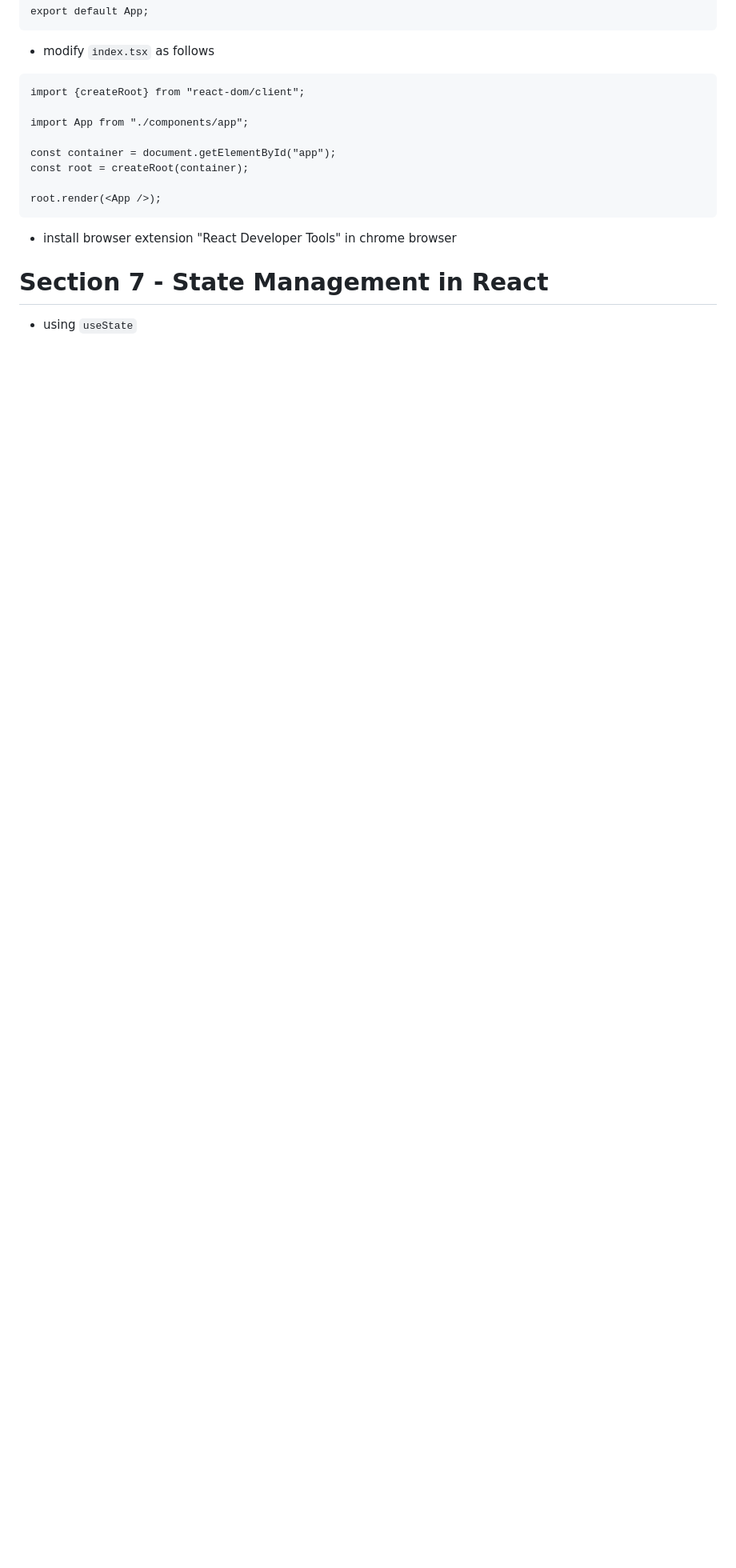
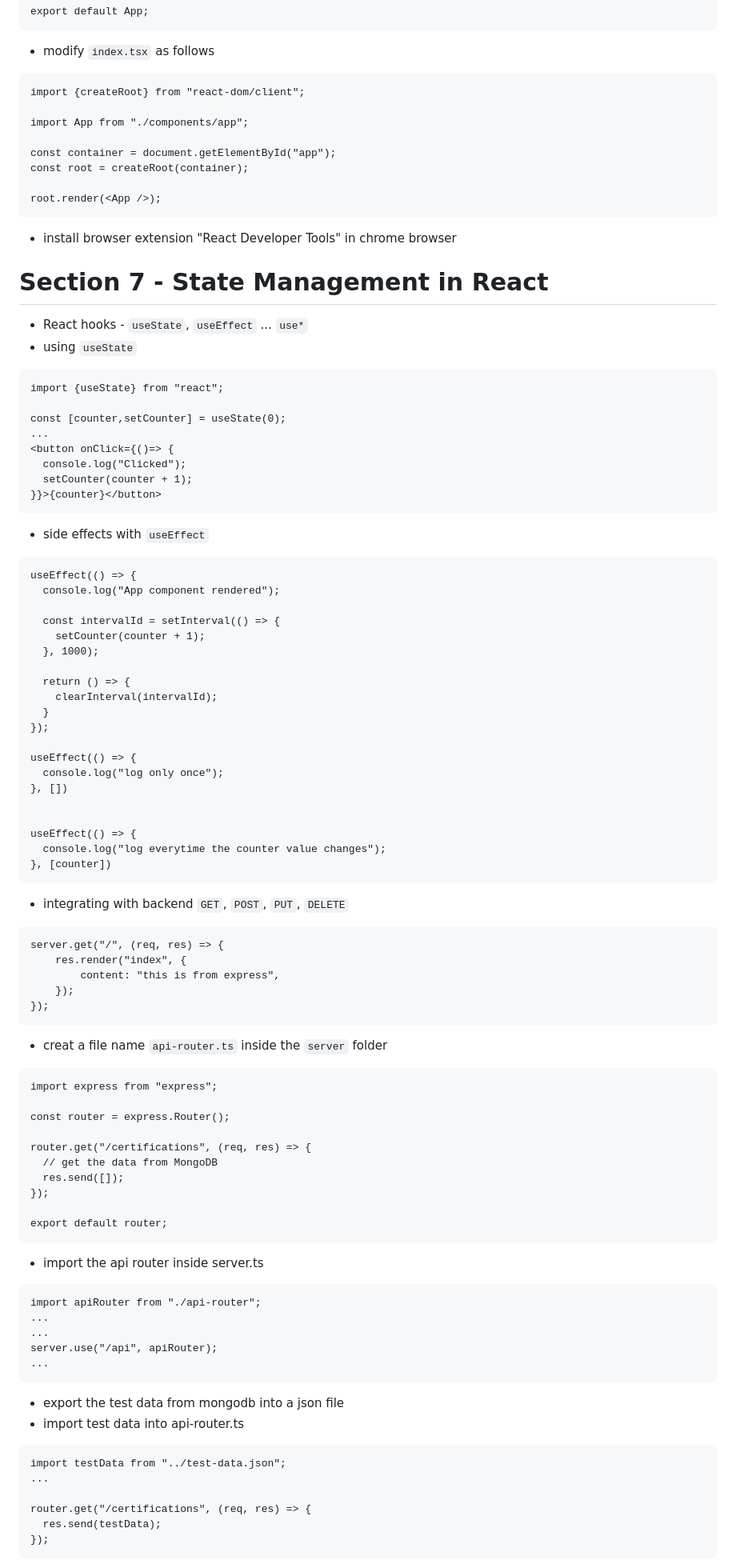
Before and after one commit to Faizal474/fullstack-project-one, a Markdown page: README.md, the part around one of its changes. Shown at 80% size. Rendered like a GitHub page; blank space fills up the shorter version.

````diff
--- a/README.md
+++ b/README.md
@@ -668,4 +668,82 @@ root.render(<App />);
 
 # Section 7 - State Management in React
 
+- React hooks - `useState`, `useEffect` ... `use*`
 - using `useState`
+```
+import {useState} from "react";
+
+const [counter,setCounter] = useState(0);
+...
+<button onClick={()=> {
+  console.log("Clicked");
+  setCounter(counter + 1);
+}}>{counter}</button>
+```
+
+- side effects with `useEffect`
+```
+useEffect(() => {
+  console.log("App component rendered");
+
+  const intervalId = setInterval(() => {
+    setCounter(counter + 1);
+  }, 1000);
+
+  return () => {
+    clearInterval(intervalId);
+  }
+});
+
+useEffect(() => {
+  console.log("log only once");
+}, [])
+
+
+useEffect(() => {
+  console.log("log everytime the counter value changes");
+}, [counter])
+```
+
+- integrating with backend `GET`, `POST`, `PUT`, `DELETE`
+```
+server.get("/", (req, res) => {
+    res.render("index", {
+        content: "this is from express",
+    });
+});
+```
+- creat a file name `api-router.ts` inside the `server` folder
+```
+import express from "express";
+
+const router = express.Router();
+
+router.get("/certifications", (req, res) => {
+  // get the data from MongoDB
+  res.send([]);
+});
+
+export default router;
+```
+
+- import the api router inside server.ts
+```
+import apiRouter from "./api-router";
+...
+...
+server.use("/api", apiRouter);
+...
+```
+- export the test data from mongodb into a json file
+- import test data into api-router.ts
+```
+import testData from "../test-data.json";
+...
+
+router.get("/certifications", (req, res) => {
+  res.send(testData);
+});
+```
+
+
````
Also changed, not shown: other parts of README.md (+62 -0 lines).
